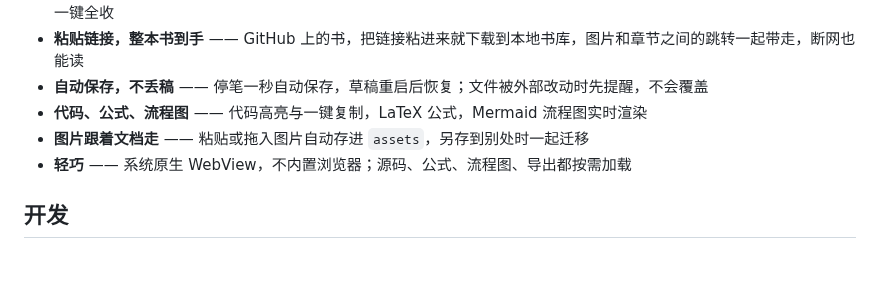
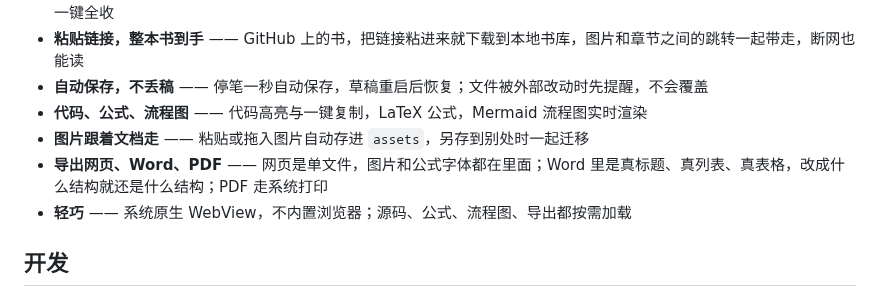
Before and after one commit to wan9x1aomao/markcune, a Markdown page: README.md, the part around the change. Rendered like a GitHub page; blank space fills up the shorter version.

```diff
--- a/README.md
+++ b/README.md
@@ -29,6 +29,7 @@
 - **自动保存，不丢稿** —— 停笔一秒自动保存，草稿重启后恢复；文件被外部改动时先提醒，不会覆盖
 - **代码、公式、流程图** —— 代码高亮与一键复制，LaTeX 公式，Mermaid 流程图实时渲染
 - **图片跟着文档走** —— 粘贴或拖入图片自动存进 `assets`，另存到别处时一起迁移
+- **导出网页、Word、PDF** —— 网页是单文件，图片和公式字体都在里面；Word 里是真标题、真列表、真表格，改成什么结构就还是什么结构；PDF 走系统打印
 - **轻巧** —— 系统原生 WebView，不内置浏览器；源码、公式、流程图、导出都按需加载
 
 ## 开发
```
Also changed, not shown: CHANGELOG.md (+8 -0 lines), src-tauri/app-icon-win.png (added), 15 other files.
